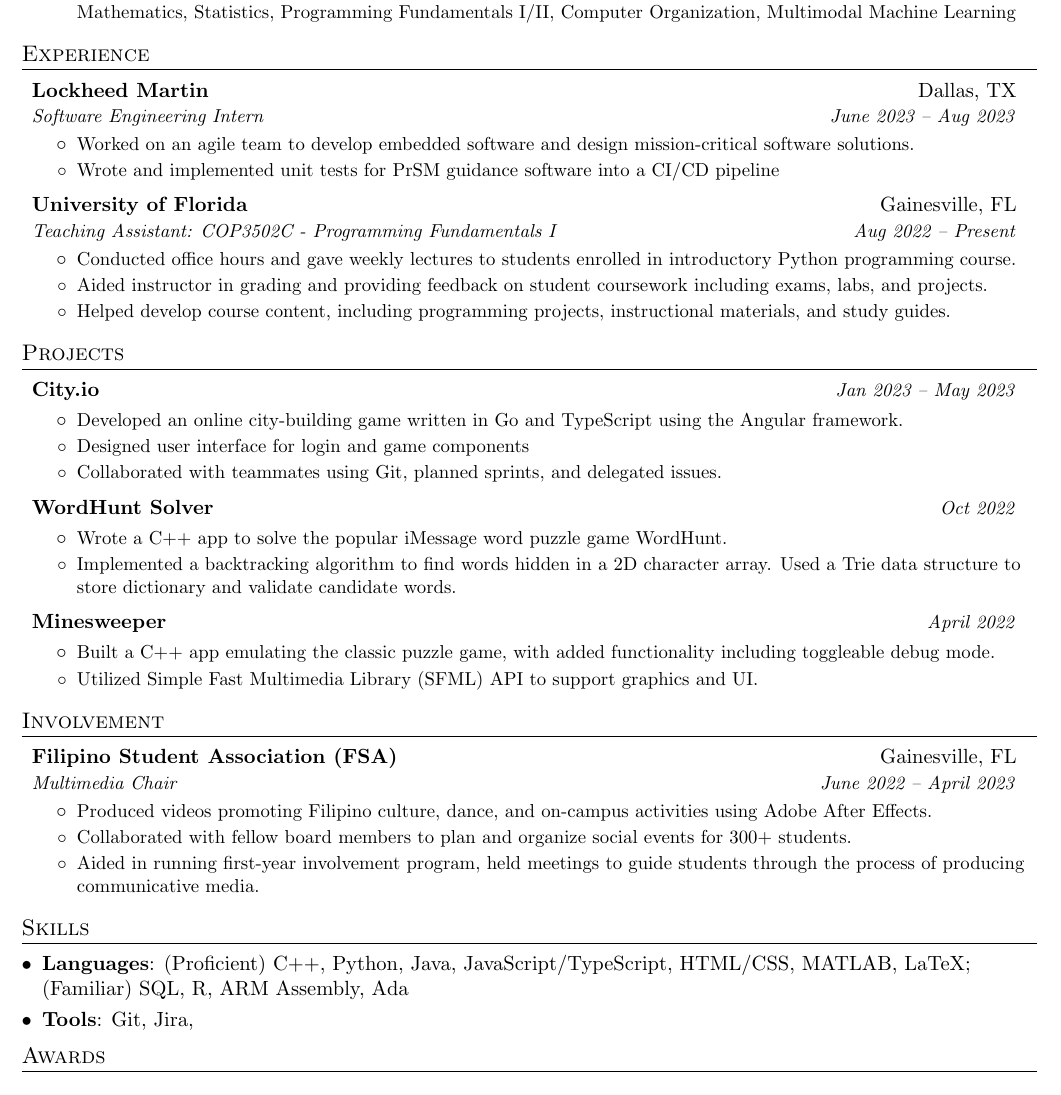
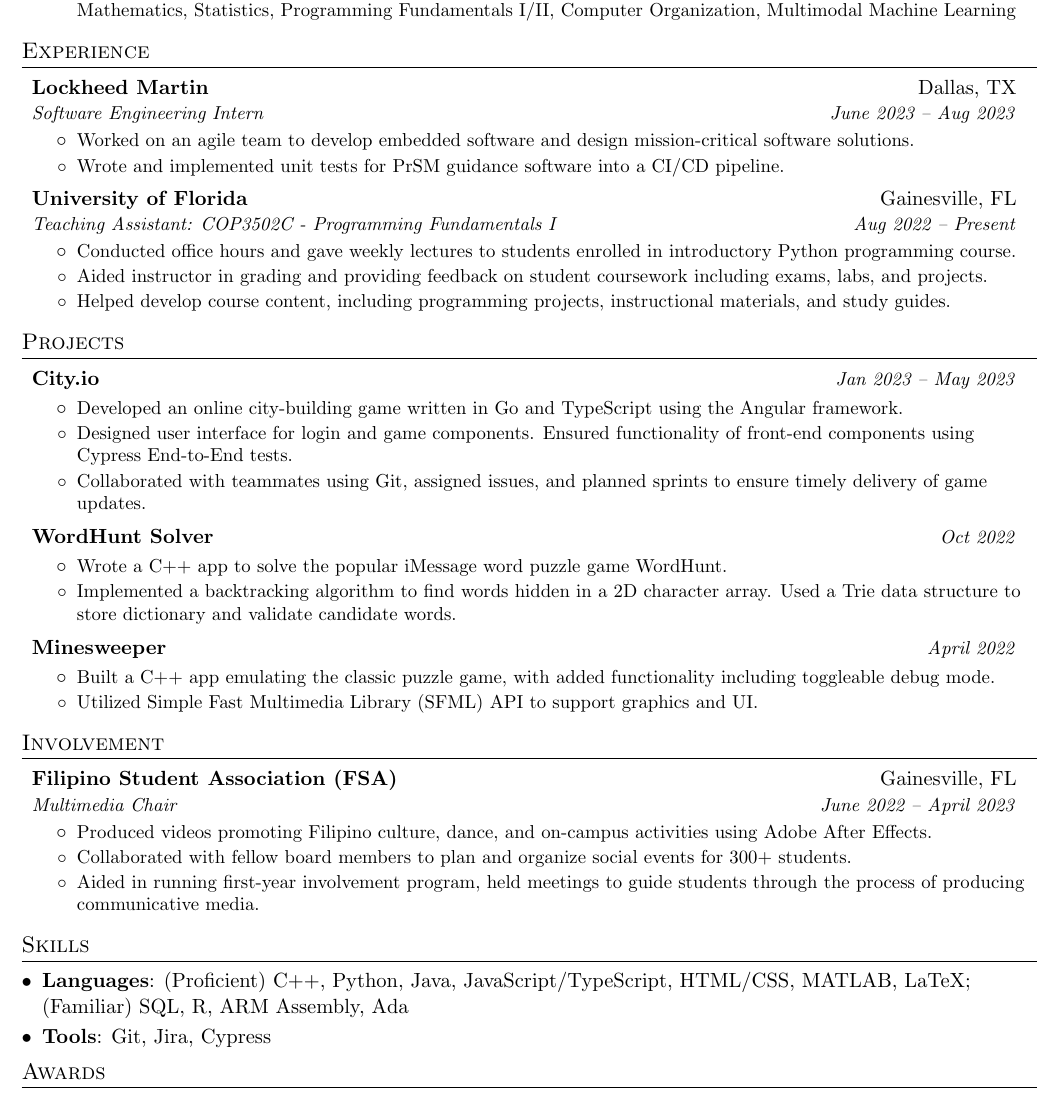
Before and after one commit to mtu4172/resume, a LaTeX CV (Resume.tex): part of the page, cut so that both start at the same text. Compiled offline with pdfLaTeX.

Commit message:
change user

```diff
--- a/Resume.tex
+++ b/Resume.tex
@@ -134,7 +134,7 @@
         \resumeItemExperience
           {Worked on an agile team to develop embedded software and design mission-critical software solutions.}
         \resumeItemExperience
-          {Wrote and implemented unit tests for PrSM guidance software into a CI/CD pipeline}
+          {Wrote and implemented unit tests for PrSM guidance software into a CI/CD pipeline.}
         \resumeItemListEnd
     \resumeSubheading
       {University of Florida}{Gainesville, FL}
@@ -159,9 +159,9 @@
             \resumeItemExperience
               {Developed an online city-building game written in Go and TypeScript using the Angular framework.}
             \resumeItemExperience
-              {Designed user interface for login and game components}
+              {Designed user interface for login and game components. Ensured functionality of front-end components using Cypress End-to-End tests.}
             \resumeItemExperience
-              {Collaborated with teammates using Git, planned sprints, and delegated issues.}
+              {Collaborated with teammates using Git, assigned issues, and planned sprints to ensure timely delivery of game updates.}
           \resumeItemListEnd
         \resumeSubheadingProject
           {WordHunt Solver}{Oct 2022}
@@ -209,8 +209,9 @@
 %--------PROGRAMMING SKILLS------------
 \section{Skills}
   \resumeSubHeadingListStartSkillsAwards
-    \resumeSubItemSkills{Languages}{(Proficient) C++, Python, Java, JavaScript/TypeScript, HTML/CSS, MATLAB, LaTeX; (Familiar) SQL, R, ARM Assembly, Ada}
-    \resumeSubItemSkills{Tools}{Git, Jira, }
+    \resumeSubItemSkills{Languages}{(Proficient) C++, Python, Java, JavaScript/TypeScript, HTML/CSS, MATLAB, LaTeX; \newline
+    (Familiar) SQL, R, ARM Assembly, Ada}
+    \resumeSubItemSkills{Tools}{Git, Jira, Cypress}
   \resumeSubHeadingListEnd
 
 %-----------AWARDS-----------------
```
Also changed, not shown: Resume.pdf.
